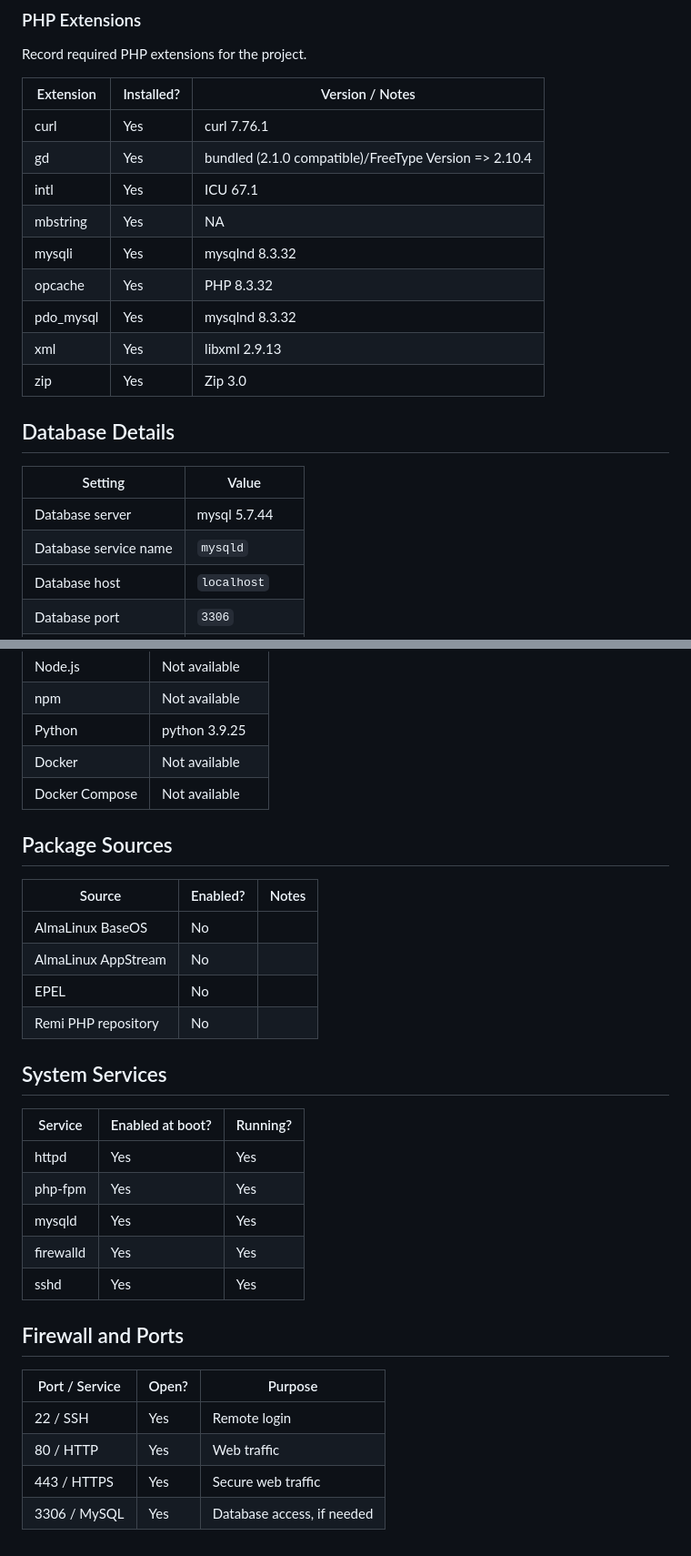
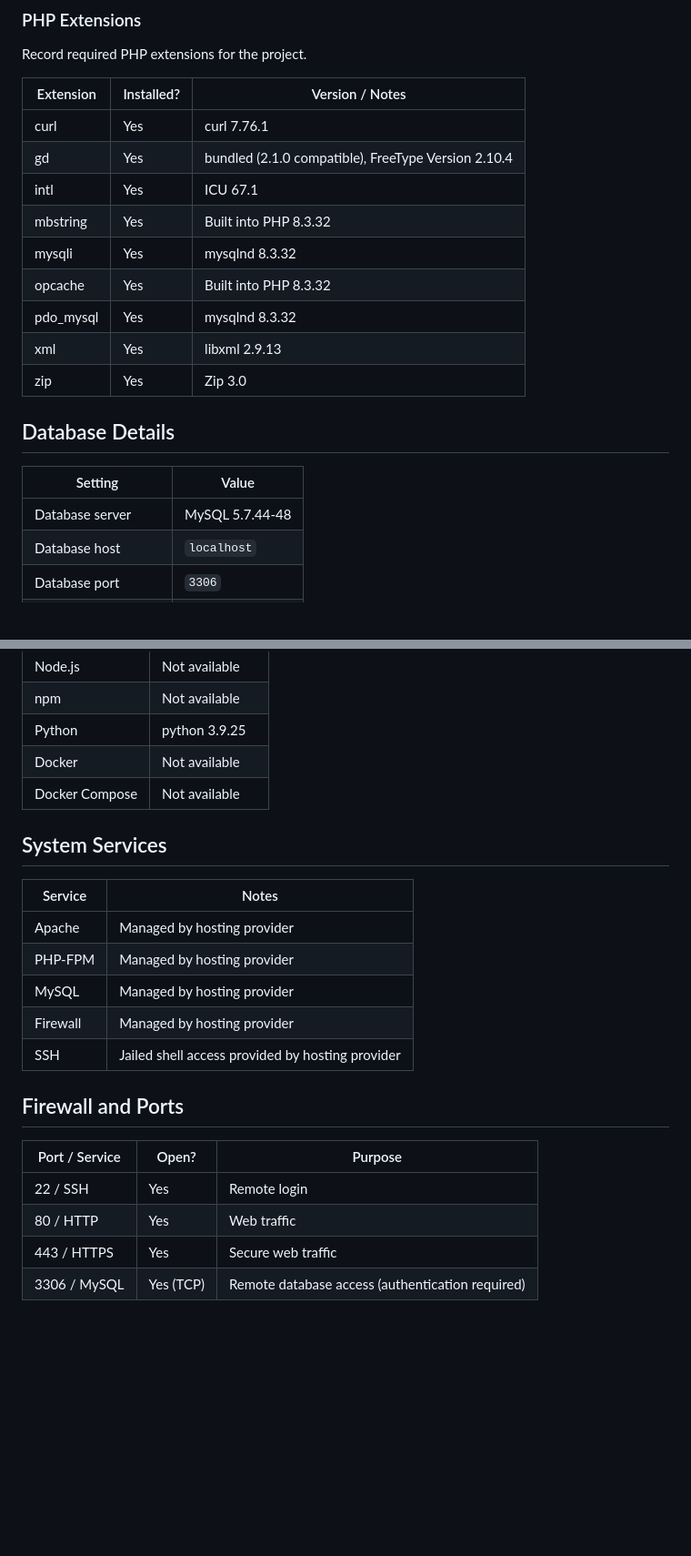
Before and after one commit to Krul-dev/DockerTesting, a Markdown page: SERVER_ENVIRONMENT.md, 2 parts joined by grey strips. Shown at 91% size. GitHub-like rendering; blank space fills up the shorter version.

```diff
--- a/SERVER_ENVIRONMENT.md
+++ b/SERVER_ENVIRONMENT.md
@@ -58,11 +58,11 @@ Record required PHP extensions for the project.
 | Extension | Installed? | Version / Notes |
 | --- | --- | --- |
 | curl | Yes | curl 7.76.1 |
-| gd | Yes | bundled (2.1.0 compatible)/FreeType Version => 2.10.4 |
+| gd | Yes | bundled (2.1.0 compatible), FreeType Version 2.10.4 |
 | intl | Yes | ICU 67.1 |
-| mbstring | Yes | NA |
+| mbstring | Yes | Built into PHP 8.3.32 |
 | mysqli | Yes | mysqlnd 8.3.32 |
-| opcache | Yes | PHP 8.3.32 |
+| opcache | Yes | Built into PHP 8.3.32 |
 | pdo_mysql | Yes | mysqlnd 8.3.32 |
 | xml | Yes | libxml 2.9.13 |
 | zip | Yes | Zip 3.0 |
@@ -71,8 +71,7 @@ Record required PHP extensions for the project.
 
 | Setting | Value |
 | --- | --- |
-| Database server | mysql 5.7.44 |
-| Database service name |  `mysqld` |
+| Database server | MySQL 5.7.44-48 |
 | Database host | `localhost` |
 | Database port | `3306` |
 | Default character set | utf8mb3 |
@@ -92,24 +91,15 @@ Do not store database passwords in this file.
 | Docker | Not available |
 | Docker Compose | Not available |
 
-## Package Sources
-
-| Source | Enabled? | Notes |
-| --- | --- | --- |
-| AlmaLinux BaseOS | No |  |
-| AlmaLinux AppStream | No |  |
-| EPEL | No |  |
-| Remi PHP repository | No |  |
-
 ## System Services
 
-| Service | Enabled at boot? | Running? |
-| --- | --- | --- |
-| httpd | Yes | Yes |
-| php-fpm | Yes | Yes |
-| mysqld | Yes | Yes |
-| firewalld | Yes | Yes |
-| sshd | Yes | Yes |
+| Service | Notes |
+| --- | --- |
+| Apache | Managed by hosting provider |
+| PHP-FPM | Managed by hosting provider |
+| MySQL | Managed by hosting provider |
+| Firewall | Managed by hosting provider |
+| SSH | Jailed shell access provided by hosting provider |
 
 ## Firewall and Ports
 
@@ -118,4 +108,4 @@ Do not store database passwords in this file.
 | 22 / SSH | Yes | Remote login |
 | 80 / HTTP | Yes | Web traffic |
 | 443 / HTTPS | Yes | Secure web traffic |
-| 3306 / MySQL | Yes | Database access, if needed |
+| 3306 / MySQL | Yes (TCP) | Remote database access (authentication required) |
```
Also changed, not shown: other parts of SERVER_ENVIRONMENT.md (+2 -2 lines).
